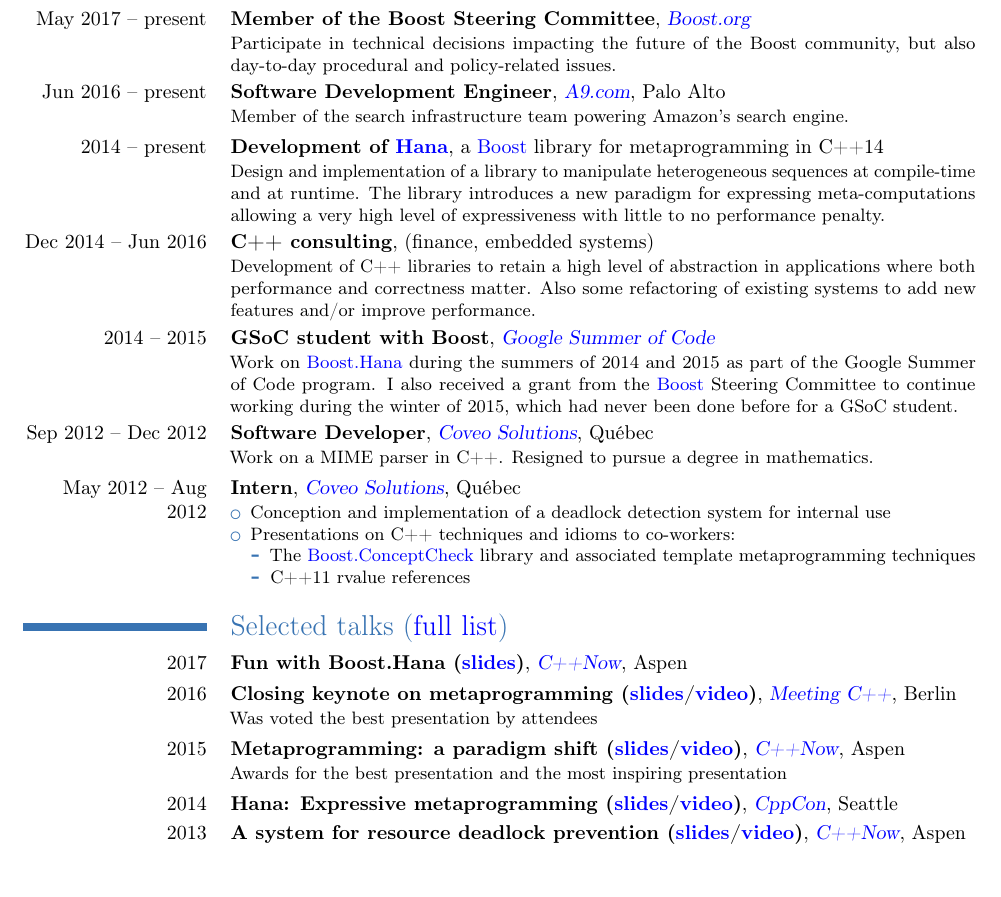
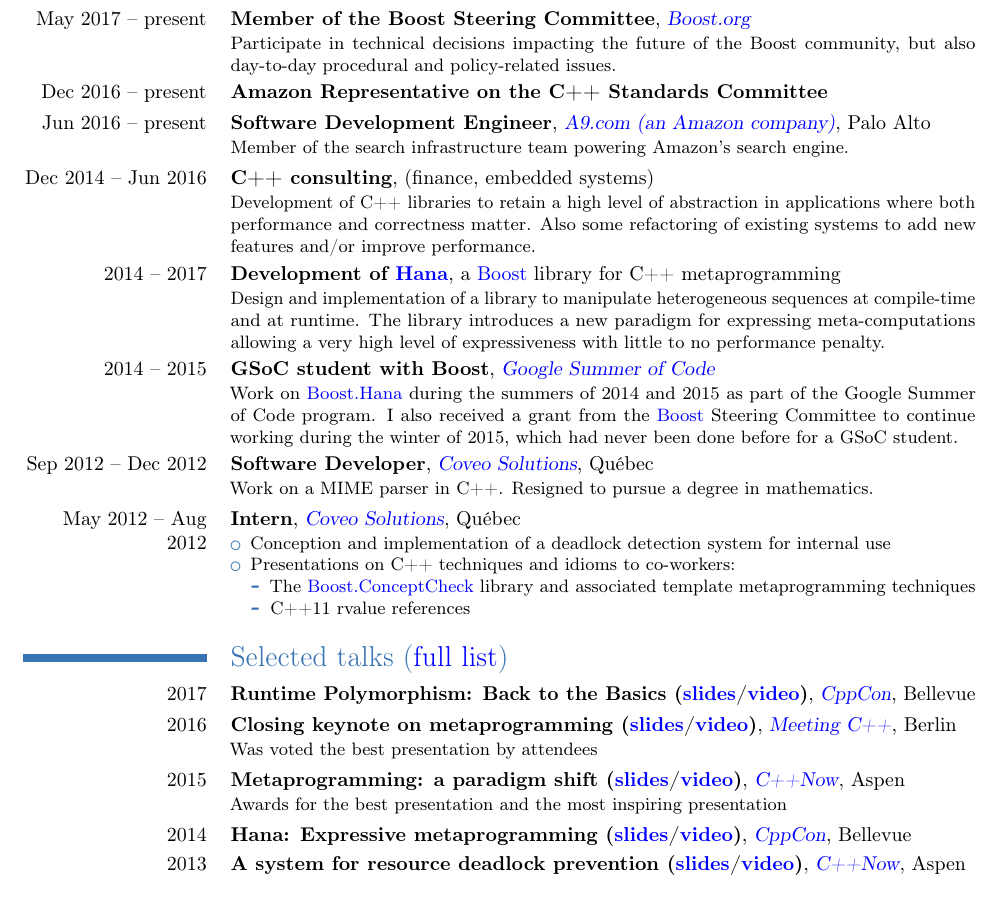
Before and after one commit to ldionne/ldionne.github.io, a LaTeX CV (resume.tex): part of page 1 of 2, cut so that both start at the same text. Compiled offline with pdfLaTeX.

Commit message:
Update resume and talks

```diff
--- a/resume.tex
+++ b/resume.tex
@@ -40,16 +40,10 @@
     but also day-to-day procedural and policy-related issues.
 }
 
-\cventry{Jun 2016 -- present}{Software Development Engineer}{\myhref{http://a9.com}{A9.com}}{Palo Alto}{}{
+\cventry{Dec 2016 -- present}{Amazon Representative on the C++ Standards Committee}{}{}{}{}
+
+\cventry{Jun 2016 -- present}{Software Development Engineer}{\myhref{http://a9.com}{A9.com (an Amazon company)}}{Palo Alto}{}{
     Member of the search infrastructure team powering Amazon's search engine.
-}
-
-\cventry{2014 -- present}{Development of \myhref{http://github.com/boostorg/hana}{Hana}}{}{}
-                         {a \myhref{http://boost.org}{Boost} library for metaprogramming in C++14}{
-    Design and implementation of a library to manipulate heterogeneous
-    sequences at compile-time and at runtime. The library introduces a
-    new paradigm for expressing meta-computations allowing a very high
-    level of expressiveness with little to no performance penalty.
 }
 
 \cventry{Dec 2014 -- Jun 2016}{C++ consulting}{}{}{(finance, embedded systems)}{
@@ -57,6 +51,14 @@
     in applications where both performance and correctness matter. Also
     some refactoring of existing systems to add new features and/or
     improve performance.
+}
+
+\cventry{2014 -- 2017}{Development of \myhref{http://github.com/boostorg/hana}{Hana}}{}{}
+                      {a \myhref{http://boost.org}{Boost} library for C++ metaprogramming}{
+    Design and implementation of a library to manipulate heterogeneous
+    sequences at compile-time and at runtime. The library introduces a
+    new paradigm for expressing meta-computations allowing a very high
+    level of expressiveness with little to no performance penalty.
 }
 
 \cventry{2014 -- 2015}{GSoC student with Boost}{\myhref{http://www.google-melange.com/gsoc/homepage/google/gsoc2014}{Google Summer of Code}}{}{}{
@@ -96,11 +98,11 @@
 
 \section{Selected talks (\myhref{http://ldionne.github.io/talks}{full list})}
 \cventry{2017}
-        {Fun with Boost.Hana (\myhref{http://ldionne.github.io/cppnow-2017-fun-with-boost-hana}{slides})}
-        {\myhref{http://www.cppnow.org}{C++Now}}{Aspen}{}{}
+        {Runtime Polymorphism: Back to the Basics (\myhref{http://ldionne.com/cppcon-2017-runtime-polymorphism}{slides}/\myhref{https://youtu.be/gVGtNFg4ay0}{video})}
+        {\myhref{http://cppcon.org}{CppCon}}{Bellevue}{}{}
 
 \cventry{2016}
-        {Closing keynote on metaprogramming (\myhref{http://ldionne.github.io/meetingcpp-2016}{slides}/\myhref{https://www.youtube.com/watch?v=X_p9X5RzBJE}{video})}
+        {Closing keynote on metaprogramming (\myhref{http://ldionne.github.io/meetingcpp-2016}{slides}/\myhref{https://youtu.be/X_p9X5RzBJE}{video})}
         {\myhref{https://meetingcpp.com}{Meeting C++}}{Berlin}{}
         {Was voted the best presentation by attendees}
 
@@ -111,7 +113,7 @@
 
 \cventry{2014}
         {Hana: Expressive metaprogramming (\myhref{http://ldionne.github.io/hana-cppcon-2014/}{slides}/\myhref{https://www.youtube.com/watch?v=L2SktfaJPuU}{video})}
-        {\myhref{http://cppcon.org}{CppCon}}{Seattle}{}{}
+        {\myhref{http://cppcon.org}{CppCon}}{Bellevue}{}{}
 
 \cventry{2013}
         {A system for resource deadlock prevention (\myhref{http://ldionne.github.io/d2-cppnow-2013}{slides}/\myhref{https://www.youtube.com/watch?v=Re67U4zAN-M}{video})}
```
Also changed, not shown: talks.md (+1 -1 lines), resume.pdf.
